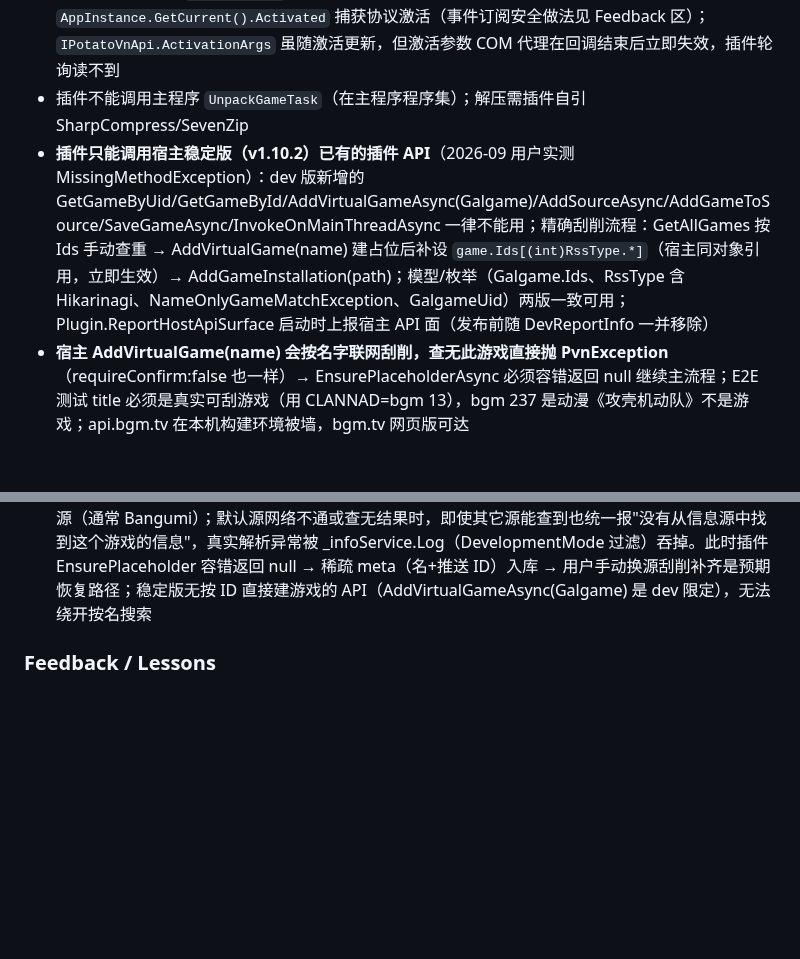
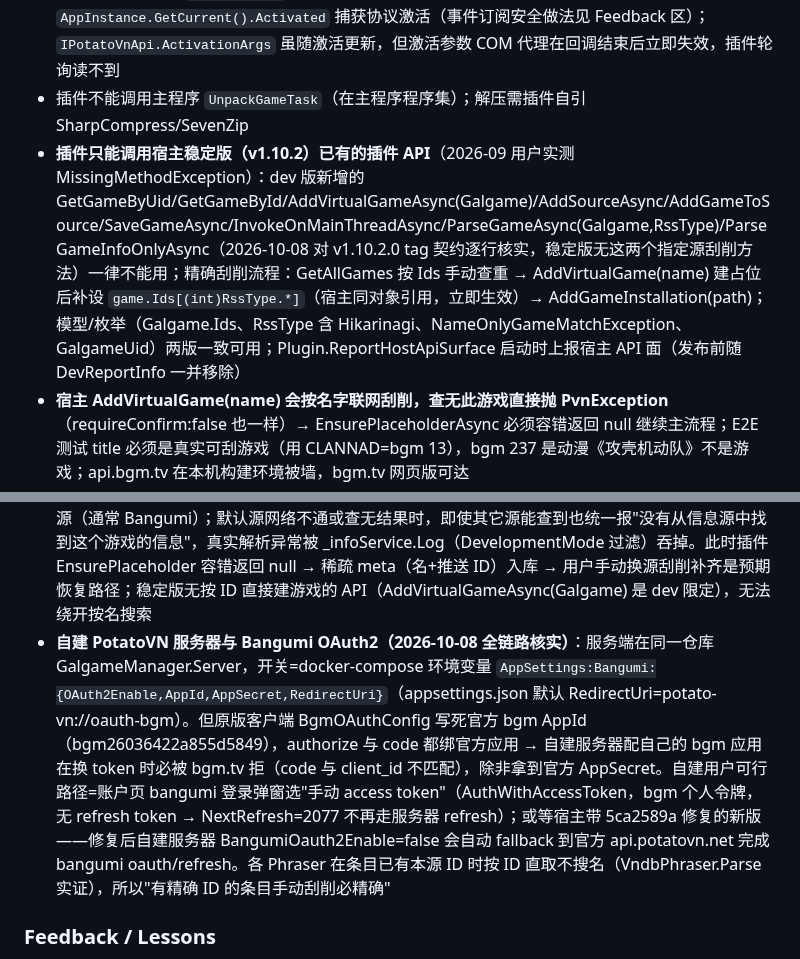
Before and after one commit to luoyuxiaoxiao/PotatoDownload, a Markdown page: AGENTS.md, 2 parts joined by grey strips. Rendered like a GitHub page; blank space fills up the shorter version.

Commit message:
chore: record self-host bgm oauth facts and stable api surface

```diff
--- a/AGENTS.md
+++ b/AGENTS.md
@@ -59,7 +59,7 @@
 - Shionlib 推送协议（v1）：`potato-vn://install?v=1&provider=shionlib&resource_id&url&file_name&archive_format&size&checksum_algo(sha256|blake3)&checksum&expires_at&bgm_id&title[&vndb_id][&hikarinagi_id][&archive_password]`；Shionlib 前端目前只推 `reinamanager://`，需其配合加 PotatoVN 按钮（改 scheme 即可，参数兼容）
 - PotatoVN 已注册 `potato-vn://` scheme（manifest）；插件通过订阅 `AppInstance.GetCurrent().Activated` 捕获协议激活（事件订阅安全做法见 Feedback 区）；`IPotatoVnApi.ActivationArgs` 虽随激活更新，但激活参数 COM 代理在回调结束后立即失效，插件轮询读不到
 - 插件不能调用主程序 `UnpackGameTask`（在主程序程序集）；解压需插件自引 SharpCompress/SevenZip
-- **插件只能调用宿主稳定版（v1.10.2）已有的插件 API**（2026-09 用户实测 MissingMethodException）：dev 版新增的 GetGameByUid/GetGameById/AddVirtualGameAsync(Galgame)/AddSourceAsync/AddGameToSource/SaveGameAsync/InvokeOnMainThreadAsync 一律不能用；精确刮削流程：GetAllGames 按 Ids 手动查重 → AddVirtualGame(name) 建占位后补设 `game.Ids[(int)RssType.*]`（宿主同对象引用，立即生效）→ AddGameInstallation(path)；模型/枚举（Galgame.Ids、RssType 含 Hikarinagi、NameOnlyGameMatchException、GalgameUid）两版一致可用；Plugin.ReportHostApiSurface 启动时上报宿主 API 面（发布前随 DevReportInfo 一并移除）
+- **插件只能调用宿主稳定版（v1.10.2）已有的插件 API**（2026-09 用户实测 MissingMethodException）：dev 版新增的 GetGameByUid/GetGameById/AddVirtualGameAsync(Galgame)/AddSourceAsync/AddGameToSource/SaveGameAsync/InvokeOnMainThreadAsync/ParseGameAsync(Galgame,RssType)/ParseGameInfoOnlyAsync（2026-10-08 对 v1.10.2.0 tag 契约逐行核实，稳定版无这两个指定源刮削方法）一律不能用；精确刮削流程：GetAllGames 按 Ids 手动查重 → AddVirtualGame(name) 建占位后补设 `game.Ids[(int)RssType.*]`（宿主同对象引用，立即生效）→ AddGameInstallation(path)；模型/枚举（Galgame.Ids、RssType 含 Hikarinagi、NameOnlyGameMatchException、GalgameUid）两版一致可用；Plugin.ReportHostApiSurface 启动时上报宿主 API 面（发布前随 DevReportInfo 一并移除）
 - **宿主 AddVirtualGame(name) 会按名字联网刮削，查无此游戏直接抛 PvnException**（requireConfirm:false 也一样）→ EnsurePlaceholderAsync 必须容错返回 null 继续主流程；E2E 测试 title 必须是真实可刮游戏（用 CLANNAD=bgm 13），bgm 237 是动漫《攻壳机动队》不是游戏；api.bgm.tv 在本机构建环境被墙，bgm.tv 网页版可达
 - **重复建游戏根因与本地 meta 修法（2026-10-05 实修，fa780a3）**：宿主 UID 匹配 GalgameUid.GetMatchKind 任一共同外部 ID 不等即判不同游戏；Shionlib vndb_id 带 v 前缀（v4）而宿主 VndbPhraser 存裸数字（4），AddGameInstallation 按目录名二次刮削必然冲突 → 占位+新条目双游戏（一中文一英/日文）。修法：EnsurePlaceholder 后向游戏目录写宿主格式 .PotatoVN/meta.json（Services/LocalMetaWriter.cs，GameMetaBackup v2 最小子集 Name+Ids，STJ 手写），宿主 FolderBaseLoadMeta 读到即跳过二次刮削；入库结束立即 CleanupLocalMeta（防稀疏快照被未来重导入复用）；vndb 写入 game.Ids 前必须 NormalizeVndbId 去前缀
 - **解压单一顶层剥离（2026-10-05）**：UnpackService.ResolveGameDirectory 返回 (Name, StripPrefix)——压缩包只有一个顶层目录时入库目录与之同名，解压必须剥前缀否则 Game/Game 双层嵌套（用户 bug：C:\Galgame\ATRI\ATRI）；剥离统一在 ExtractionSession.OpenEntry/ValidateEntry（zip/rar/tar/7z 四引擎共用入口），目录条目等于前缀整体跳过，文件条目绝不剥成空名（单文件包 setup.exe 防丢）
@@ -84,6 +84,7 @@
 - **Vibe 上传管线强制身份校验（2026-10-04 实证）**：upload_test_build 要求源码 Info.Id/AssemblyName == 本工作区 plugin_id（45a3c083-…），对齐市场 GUID 后会拒传（PluginIdentityMismatch），publish_plugin 也因此拿不到 artifact_id；build_plugin 不受影响、产物正常出在 artifacts/。set_plugin_assembly_name 只 stamp 源码、**不改工作区绑定**（调后 metadata 仍 45a3c083），工作区绑定只能平台侧改。绕开方案实证：用 origin remote 里的 x-access-token 走 GitHub REST API 建 Release + uploads.github.com 传 asset（本机无 gh CLI；tag 用 v0.x.y，v0.1.1 即此通道发布）；市场条目改回 45a3c083 后源码身份与绑定一致，upload/publish 恢复可用
 - **宿主稳定版 v1.10.2 Bangumi 登录 NRE（宿主 bug，dev 已修，2026-10-08 定位）**：BgmOAuthService.BaseUriAsync 读顶层 `_config["PotatoVNOfficialServer"]`，而 appsettings.json 把键嵌在 `Urls:` 下 → GetServerInfoAsync 成功但 BangumiOauth2Enable!=true（自建服务器或官方未开开关）时 fallback `new Uri(null)` 抛 ArgumentNullException('uriString')；dev 5ca2589a 已改为 "Urls:PotatoVNOfficialServer"，随下一宿主版本带出。网络失败不触发此 NRE（GetServerInfoAsync 无 catch，直接抛网络异常）。potato-vn://oauth-bgm 激活宿主与插件各自独立收到（AppInstance.Activated 多播），插件拒收不阻断宿主处理；插件侧已修：非 install host 只留 Informational 日志，不再弹错误条/写 ERR
 - **宿主按名刮削只查用户默认信息源**（2026-10-08"甜蜜女友2 刮削失败"定位）：AddVirtualGame(title)→AddGameAsync→ParseGalInfoOnlyAsync 只用 KeyValues.RssType 默认源（通常 Bangumi）；默认源网络不通或查无结果时，即使其它源能查到也统一报"没有从信息源中找到这个游戏的信息"，真实解析异常被 _infoService.Log（DevelopmentMode 过滤）吞掉。此时插件 EnsurePlaceholder 容错返回 null → 稀疏 meta（名+推送 ID）入库 → 用户手动换源刮削补齐是预期恢复路径；稳定版无按 ID 直接建游戏的 API（AddVirtualGameAsync(Galgame) 是 dev 限定），无法绕开按名搜索
+- **自建 PotatoVN 服务器与 Bangumi OAuth2（2026-10-08 全链路核实）**：服务端在同一仓库 GalgameManager.Server，开关=docker-compose 环境变量 `AppSettings:Bangumi:{OAuth2Enable,AppId,AppSecret,RedirectUri}`（appsettings.json 默认 RedirectUri=potato-vn://oauth-bgm）。但原版客户端 BgmOAuthConfig 写死官方 bgm AppId（bgm26036422a855d5849），authorize 与 code 都绑官方应用 → 自建服务器配自己的 bgm 应用在换 token 时必被 bgm.tv 拒（code 与 client_id 不匹配），除非拿到官方 AppSecret。自建用户可行路径=账户页 bangumi 登录弹窗选"手动 access token"（AuthWithAccessToken，bgm 个人令牌，无 refresh token → NextRefresh=2077 不再走服务器 refresh）；或等宿主带 5ca2589a 修复的新版——修复后自建服务器 BangumiOauth2Enable=false 会自动 fallback 到官方 api.potatovn.net 完成 bangumi oauth/refresh。各 Phraser 在条目已有本源 ID 时按 ID 直取不搜名（VndbPhraser.Parse 实证），所以"有精确 ID 的条目手动刮削必精确"
 
 ### Feedback / Lessons
 <!-- 用户纠正过的做法 + 原因。例：- 不要 mock 数据库测试，原因：上次 mock 通过但生产迁移失败 -->
```
